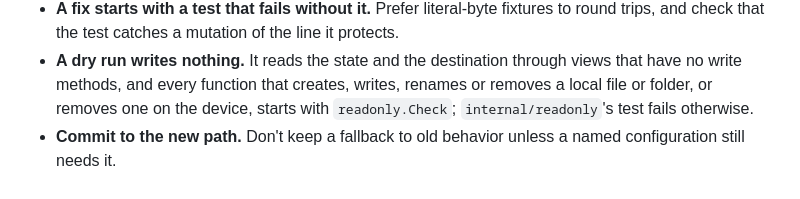
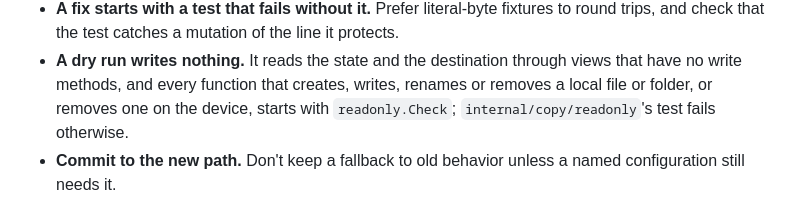
Before and after one commit to zmerlynn/seestar-wormhole, a Markdown page: docs/development/copy.md, the part around the change. Rendered like a GitHub page.

Commit message:
Correct the read-only checker's package path in the copy guide
The moved text still named internal/readonly; the package is internal/copy/readonly.

```diff
--- a/docs/development/copy.md
+++ b/docs/development/copy.md
@@ -157,7 +157,7 @@ These apply to every change, whoever writes it.
   through views that have no write methods, and every function that creates,
   writes, renames or removes a local file or folder, or removes one on the
   device, starts with
-  `readonly.Check`; `internal/readonly`'s test fails otherwise.
+  `readonly.Check`; `internal/copy/readonly`'s test fails otherwise.
 - **Commit to the new path.** Don't keep a fallback to old behavior unless a
   named configuration still needs it.
 - **Files on disk stay downgradable.** A state file written by a newer
```
